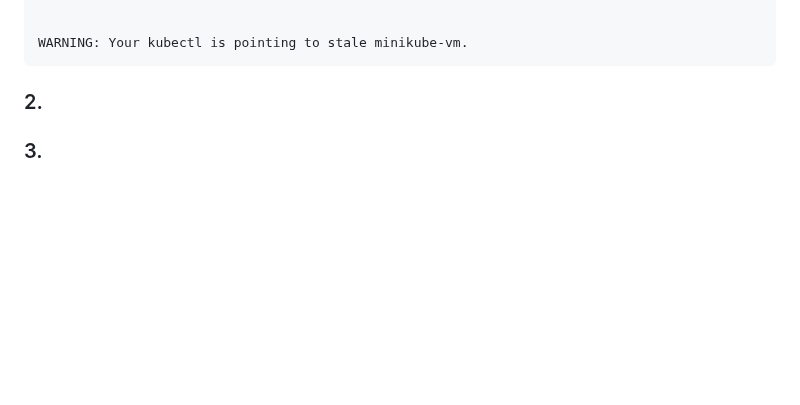
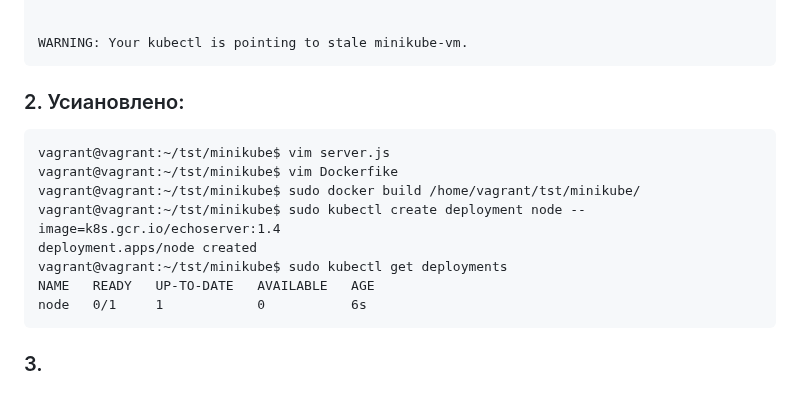
Before and after one commit to la3ft/devops-netology, a Markdown page: DZ/12-kubernetes-01-intro/README.md, the part around the change. GitHub-like rendering; blank space fills up the shorter version.

````diff
--- a/DZ/12-kubernetes-01-intro/README.md
+++ b/DZ/12-kubernetes-01-intro/README.md
@@ -63,6 +63,16 @@ kubeconfig: Misconfigured
 WARNING: Your kubectl is pointing to stale minikube-vm.
 ```
 
-### 2.
+### 2. Усиановлено:
+```
+vagrant@vagrant:~/tst/minikube$ vim server.js
+vagrant@vagrant:~/tst/minikube$ vim Dockerfike
+vagrant@vagrant:~/tst/minikube$ sudo docker build /home/vagrant/tst/minikube/
+vagrant@vagrant:~/tst/minikube$ sudo kubectl create deployment node --image=k8s.gcr.io/echoserver:1.4
+deployment.apps/node created
+vagrant@vagrant:~/tst/minikube$ sudo kubectl get deployments
+NAME   READY   UP-TO-DATE   AVAILABLE   AGE
+node   0/1     1            0           6s
+```
 
 ### 3.
````
